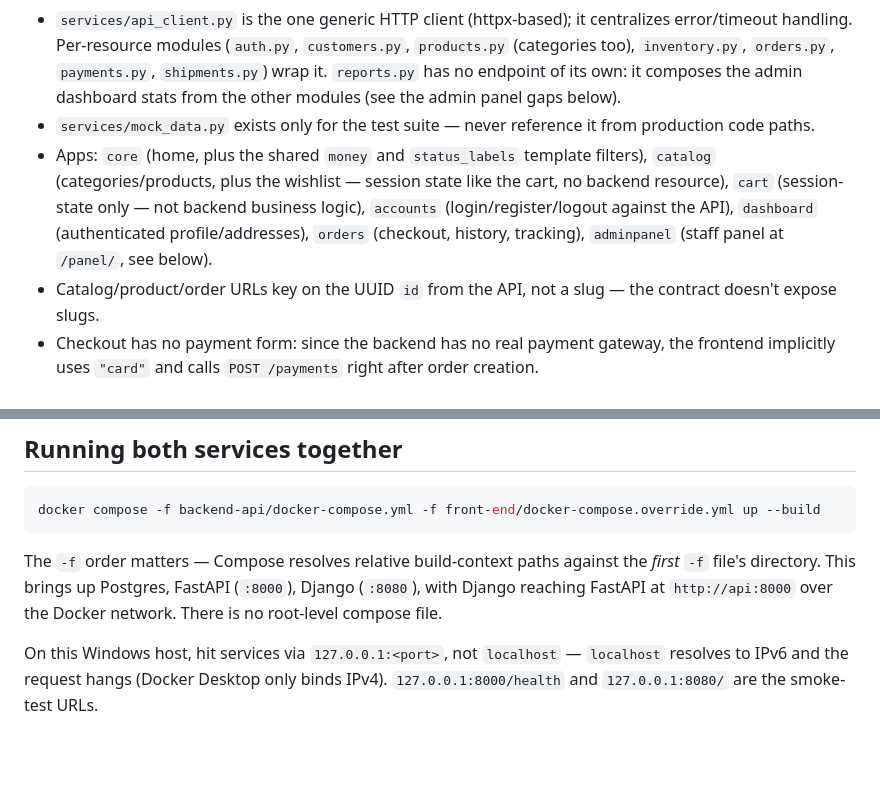
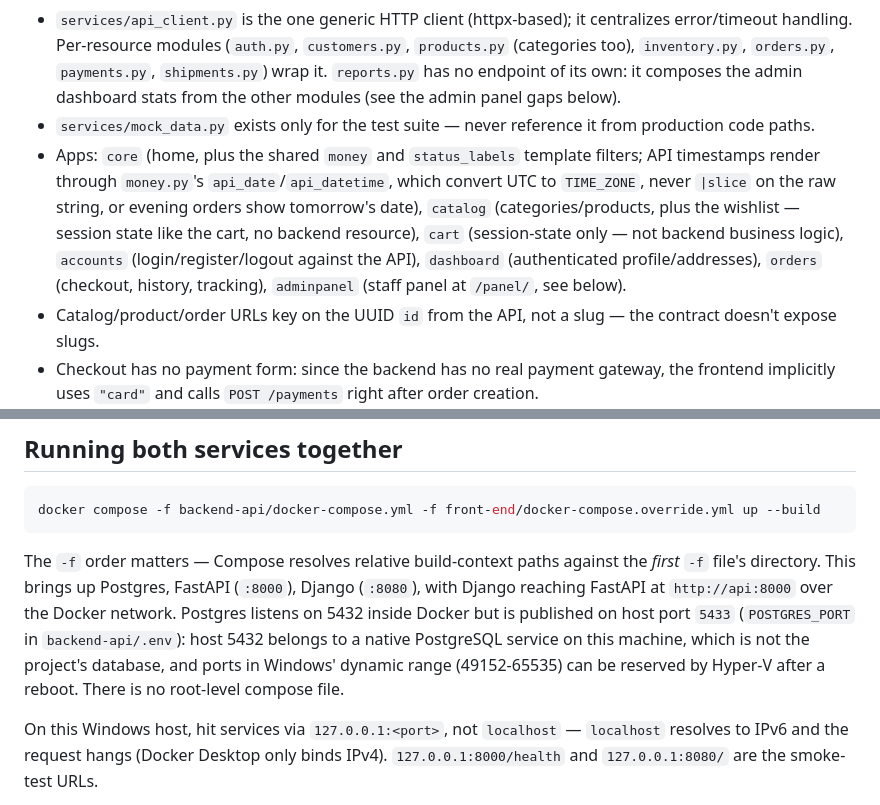
Before and after one commit to AlexNvdz/Mercado-Express, a Markdown page: CLAUDE.md, 2 parts joined by grey strips. Drawn GitHub-style; blank space fills up the shorter version.

Commit message:
docs: document local-time date filters and the 5433 Postgres host port
Co-Authored-By: Claude Opus 5.5 <noreply@anthropic.com>

````diff
--- a/CLAUDE.md
+++ b/CLAUDE.md
@@ -95,7 +95,7 @@ templates/*  ->  apps/*/views.py  ->  services/*  ->  backend-api (HTTP)
 - No view or template ever makes an HTTP call directly — everything goes through `services/`. When adding a feature that needs backend data, add/extend a `services/*.py` module first, matching a row in `API_CONTRACT.md`.
 - `services/api_client.py` is the one generic HTTP client (httpx-based); it centralizes error/timeout handling. Per-resource modules (`auth.py`, `customers.py`, `products.py` (categories too), `inventory.py`, `orders.py`, `payments.py`, `shipments.py`) wrap it. `reports.py` has no endpoint of its own: it composes the admin dashboard stats from the other modules (see the admin panel gaps below).
 - `services/mock_data.py` exists only for the test suite — never reference it from production code paths.
-- Apps: `core` (home, plus the shared `money` and `status_labels` template filters), `catalog` (categories/products, plus the wishlist — session state like the cart, no backend resource), `cart` (session-state only — not backend business logic), `accounts` (login/register/logout against the API), `dashboard` (authenticated profile/addresses), `orders` (checkout, history, tracking), `adminpanel` (staff panel at `/panel/`, see below).
+- Apps: `core` (home, plus the shared `money` and `status_labels` template filters; API timestamps render through `money.py`'s `api_date`/`api_datetime`, which convert UTC to `TIME_ZONE`, never `|slice` on the raw string, or evening orders show tomorrow's date), `catalog` (categories/products, plus the wishlist — session state like the cart, no backend resource), `cart` (session-state only — not backend business logic), `accounts` (login/register/logout against the API), `dashboard` (authenticated profile/addresses), `orders` (checkout, history, tracking), `adminpanel` (staff panel at `/panel/`, see below).
 - Catalog/product/order URLs key on the UUID `id` from the API, not a slug — the contract doesn't expose slugs.
 - Checkout has no payment form: since the backend has no real payment gateway, the frontend implicitly uses `"card"` and calls `POST /payments` right after order creation.
 - No automatic token-refresh flow is wired to views yet — access/refresh tokens simply expire and the user re-logs in.
@@ -124,7 +124,7 @@ templates/*  ->  apps/*/views.py  ->  services/*  ->  backend-api (HTTP)
 docker compose -f backend-api/docker-compose.yml -f front-end/docker-compose.override.yml up --build
 ```
 
-The `-f` order matters — Compose resolves relative build-context paths against the *first* `-f` file's directory. This brings up Postgres, FastAPI (`:8000`), Django (`:8080`), with Django reaching FastAPI at `http://api:8000` over the Docker network. There is no root-level compose file.
+The `-f` order matters — Compose resolves relative build-context paths against the *first* `-f` file's directory. This brings up Postgres, FastAPI (`:8000`), Django (`:8080`), with Django reaching FastAPI at `http://api:8000` over the Docker network. Postgres listens on 5432 inside Docker but is published on host port `5433` (`POSTGRES_PORT` in `backend-api/.env`): host 5432 belongs to a native PostgreSQL service on this machine, which is not the project's database, and ports in Windows' dynamic range (49152-65535) can be reserved by Hyper-V after a reboot. There is no root-level compose file.
 
 On this Windows host, hit services via `127.0.0.1:<port>`, not `localhost` — `localhost` resolves to IPv6 and the request hangs (Docker Desktop only binds IPv4). `127.0.0.1:8000/health` and `127.0.0.1:8080/` are the smoke-test URLs.
 
````
